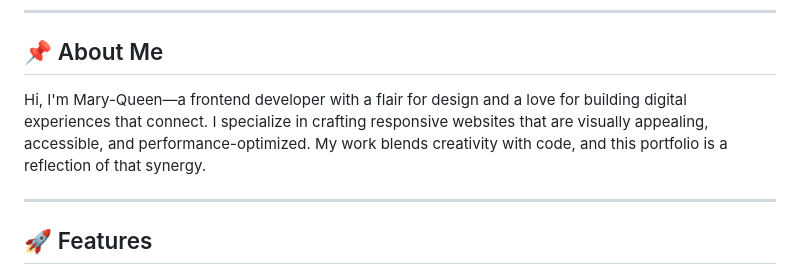
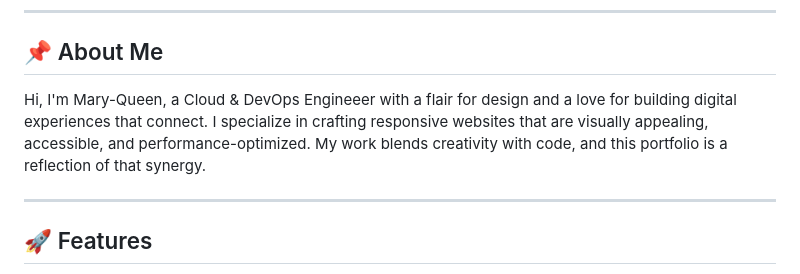
Before and after one commit to Kweenshaly7/my-portfolio, a Markdown page: README.md, the part around one of its changes. Rendered like a GitHub page.

```diff
--- a/README.md
+++ b/README.md
@@ -12,7 +12,7 @@ Welcome to my personal portfolio website, [maryqueenuch.online](https://maryquee
 
 ## 📌 About Me
 
-Hi, I'm Mary-Queen—a frontend developer with a flair for design and a love for building digital experiences that connect. I specialize in crafting responsive websites that are visually appealing, accessible, and performance-optimized. My work blends creativity with code, and this portfolio is a reflection of that synergy.
+Hi, I'm Mary-Queen, a Cloud & DevOps Engineeer with a flair for design and a love for building digital experiences that connect. I specialize in crafting responsive websites that are visually appealing, accessible, and performance-optimized. My work blends creativity with code, and this portfolio is a reflection of that synergy.
 
 ---
 
```
Also changed, not shown: other parts of README.md (+12 -12 lines).
